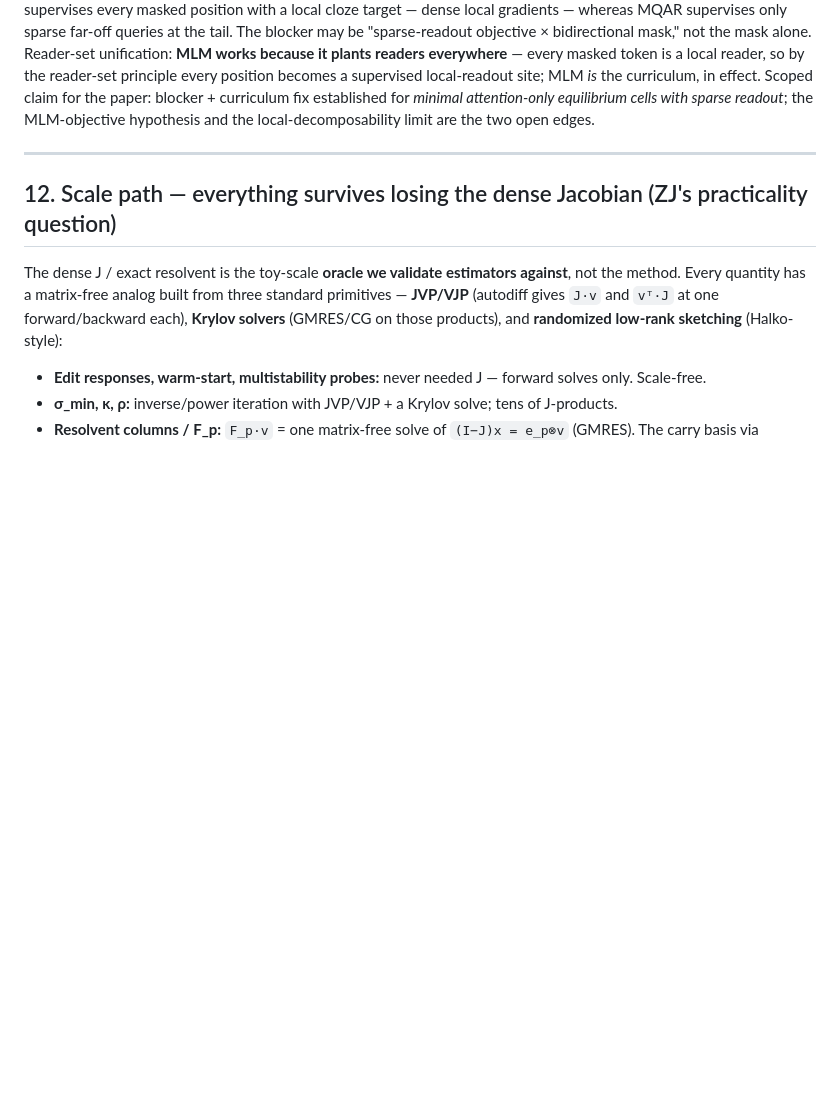
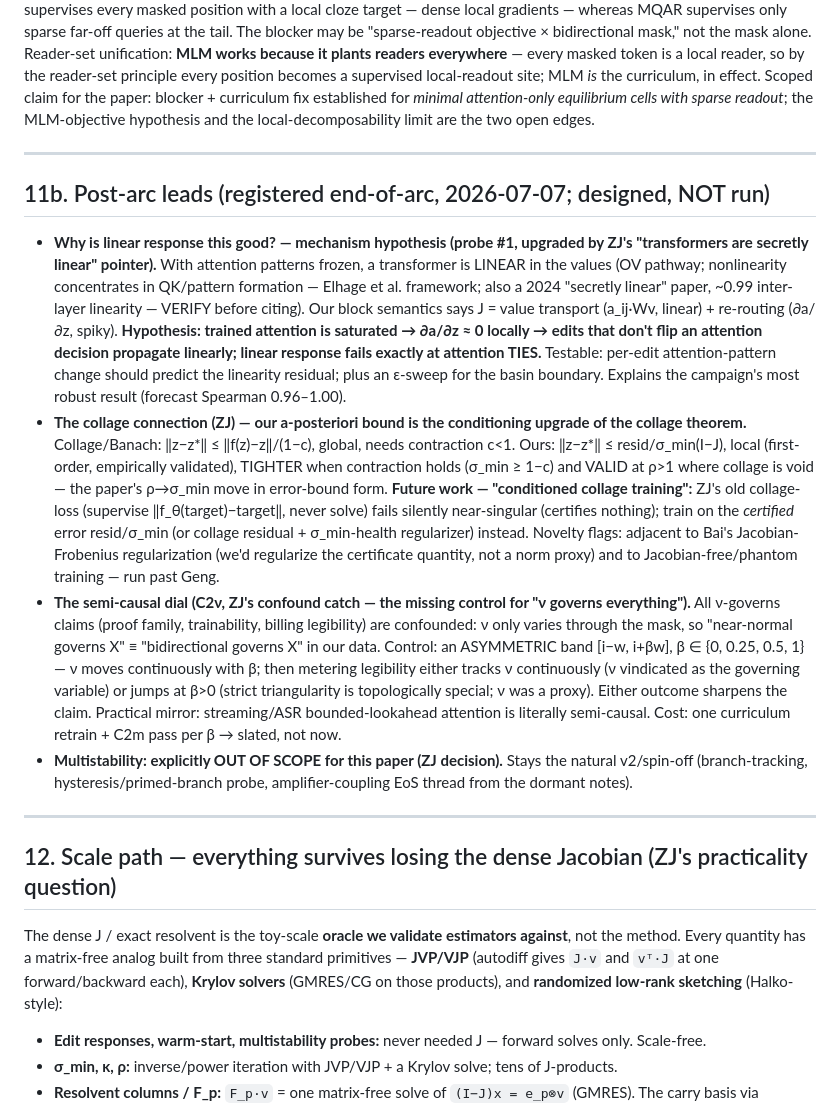
Before and after one commit to AntonyJia159/deq-sets, a Markdown page: reports/bidirectional_run_findings.md, the part around the change. Drawn GitHub-style; blank space fills up the shorter version.

Commit message:
Post-arc leads registered: linearity mechanism (saturated attention / OV pathway), collage lineage of the a-posteriori bound + conditioned-collage-training idea, semi-causal nu-dial control (C2nu, slated), multistability out-of-scope decision

```diff
--- a/reports/bidirectional_run_findings.md
+++ b/reports/bidirectional_run_findings.md
@@ -430,6 +430,37 @@ MLM-objective hypothesis and the local-decomposability limit are the two open ed
 
 ---
 
+## 11b. Post-arc leads (registered end-of-arc, 2026-07-07; designed, NOT run)
+
+- **Why is linear response this good? — mechanism hypothesis (probe #1, upgraded by ZJ's "transformers are
+  secretly linear" pointer).** With attention patterns frozen, a transformer is LINEAR in the values (OV
+  pathway; nonlinearity concentrates in QK/pattern formation — Elhage et al. framework; also a 2024
+  "secretly linear" paper, ~0.99 inter-layer linearity — VERIFY before citing). Our block semantics says
+  J = value transport (a_ij·Wv, linear) + re-routing (∂a/∂z, spiky). **Hypothesis: trained attention is
+  saturated → ∂a/∂z ≈ 0 locally → edits that don't flip an attention decision propagate linearly; linear
+  response fails exactly at attention TIES.** Testable: per-edit attention-pattern change should predict the
+  linearity residual; plus an ε-sweep for the basin boundary. Explains the campaign's most robust result
+  (forecast Spearman 0.96–1.00).
+- **The collage connection (ZJ) — our a-posteriori bound is the conditioning upgrade of the collage theorem.**
+  Collage/Banach: ‖z−z*‖ ≤ ‖f(z)−z‖/(1−c), global, needs contraction c<1. Ours: ‖z−z*‖ ≤ resid/σ_min(I−J),
+  local (first-order, empirically validated), TIGHTER when contraction holds (σ_min ≥ 1−c) and VALID at ρ>1
+  where collage is void — the paper's ρ→σ_min move in error-bound form. **Future work — "conditioned collage
+  training":** ZJ's old collage-loss (supervise ‖f_θ(target)−target‖, never solve) fails silently near-singular
+  (certifies nothing); train on the *certified* error resid/σ_min (or collage residual + σ_min-health
+  regularizer) instead. Novelty flags: adjacent to Bai's Jacobian-Frobenius regularization (we'd regularize
+  the certificate quantity, not a norm proxy) and to Jacobian-free/phantom training — run past Geng.
+- **The semi-causal dial (C2ν, ZJ's confound catch — the missing control for "ν governs everything").** All
+  ν-governs claims (proof family, trainability, billing legibility) are confounded: ν only varies through the
+  mask, so "near-normal governs X" ≡ "bidirectional governs X" in our data. Control: an ASYMMETRIC band
+  [i−w, i+βw], β ∈ {0, 0.25, 0.5, 1} — ν moves continuously with β; then metering legibility either tracks ν
+  continuously (ν vindicated as the governing variable) or jumps at β>0 (strict triangularity is topologically
+  special; ν was a proxy). Either outcome sharpens the claim. Practical mirror: streaming/ASR bounded-lookahead
+  attention is literally semi-causal. Cost: one curriculum retrain + C2m pass per β → slated, not now.
+- **Multistability: explicitly OUT OF SCOPE for this paper (ZJ decision).** Stays the natural v2/spin-off
+  (branch-tracking, hysteresis/primed-branch probe, amplifier-coupling EoS thread from the dormant notes).
+
+---
+
 ## 12. Scale path — everything survives losing the dense Jacobian (ZJ's practicality question)
 
 The dense J / exact resolvent is the toy-scale **oracle we validate estimators against**, not the method.
```
Also changed, not shown: reports/deq_transformer_blueprint.md (+13 -1 lines).
